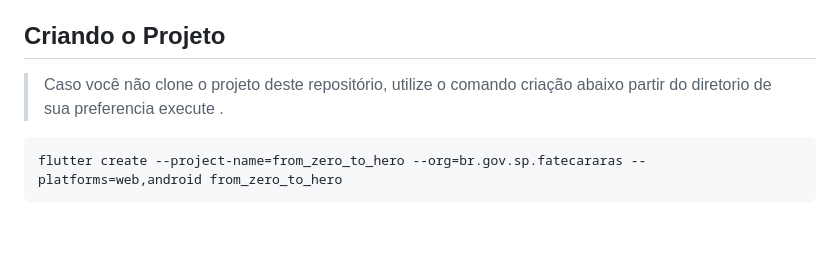
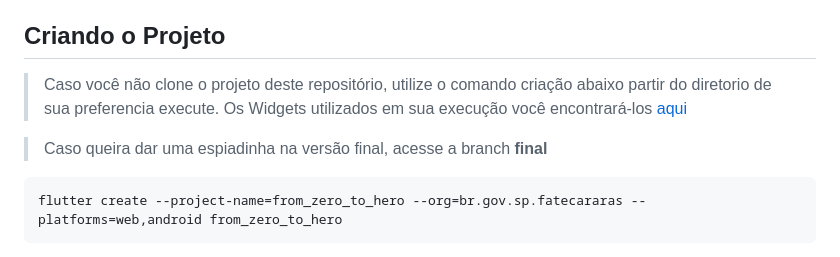
Before and after one commit to f290DSM/from_zero_to_hero_ht, a Markdown page: README.md, the part around the change. Drawn GitHub-style; blank space fills up the shorter version.

Commit message:
Inclusão de orientações da branch final.

````diff
--- a/README.md
+++ b/README.md
@@ -8,7 +8,9 @@ Iremos consumir o serviço de produtos [DummyJSON](https://dummyjson.com/docs/pr
 
 ## Criando o Projeto
 
-> Caso você não clone o projeto deste repositório, utilize o comando criação abaixo  partir do diretorio de sua preferencia execute .
+> Caso você não clone o projeto deste repositório, utilize o comando criação abaixo  partir do diretorio de sua preferencia execute. Os Widgets utilizados em sua execução você encontrará-los [aqui](https://github.com/f290DSM/from_zero_to_hero_ht/tree/final/lib/features/products/presentation/widgets)
+
+> Caso queira dar uma espiadinha na versão final, acesse a branch **final**
 
 ```shell
 flutter create --project-name=from_zero_to_hero --org=br.gov.sp.fatecararas --platforms=web,android from_zero_to_hero
````
